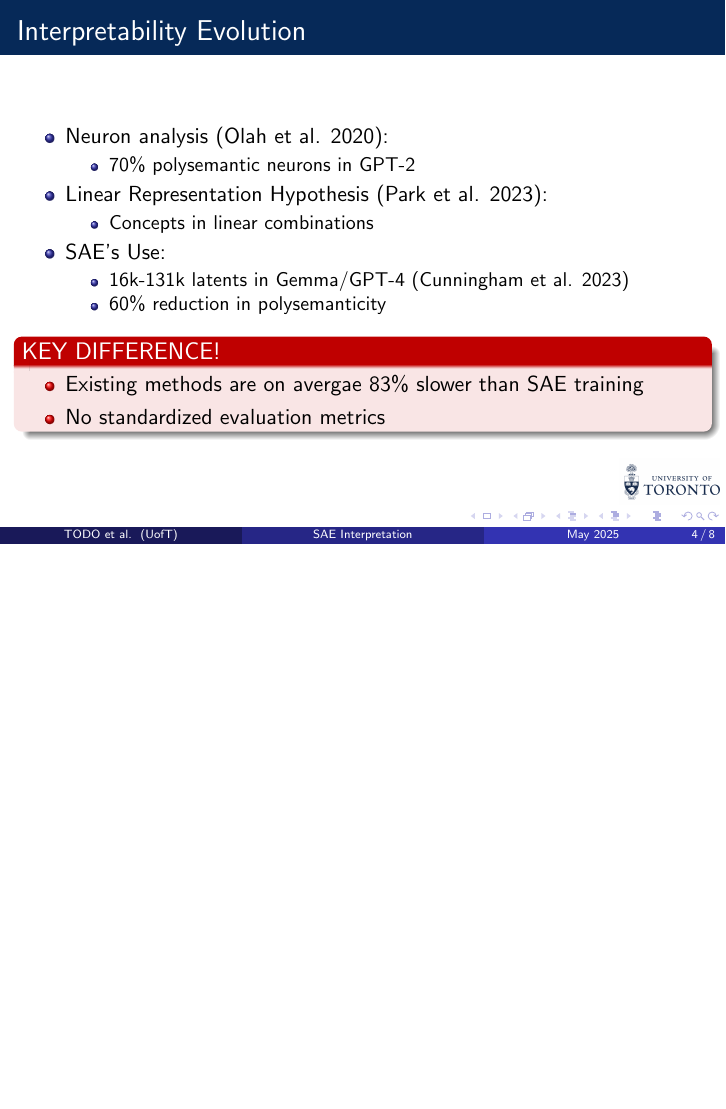
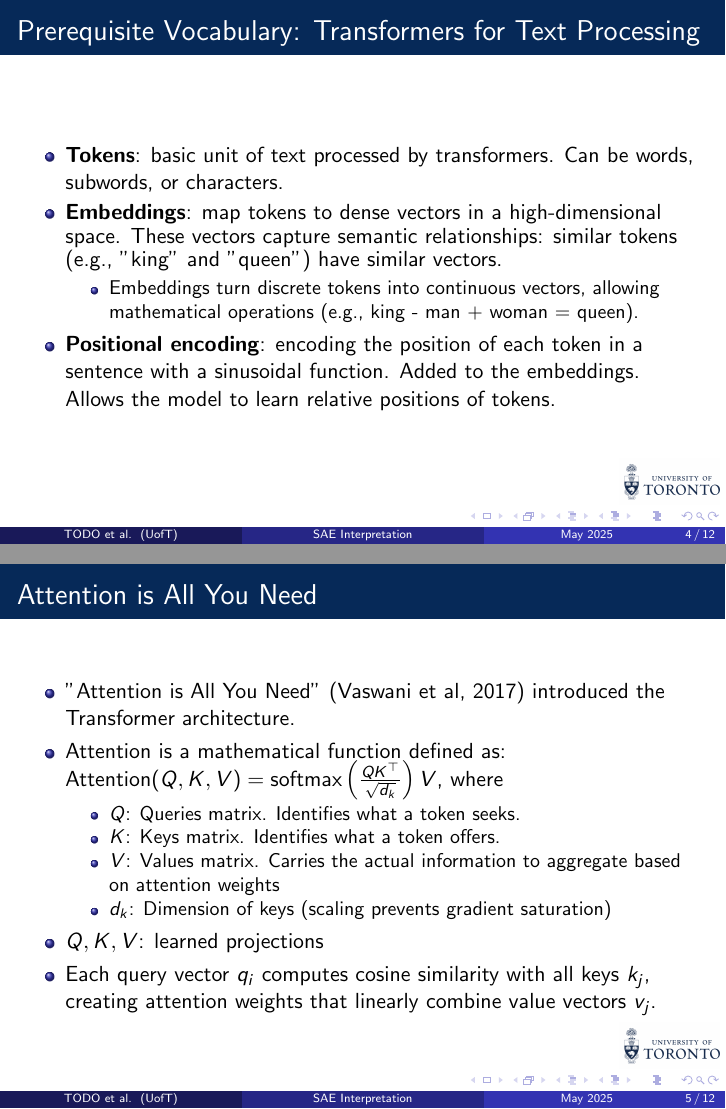
Before and after one commit to Vincc/mldrp, LaTeX slides (presentation.tex): page 4 of 8 before the commit and pages 4 and 5 of 12 after it, the two joined at a grey line, the shorter picture padded with empty space. Compiled offline with pdfLaTeX.

Commit message:
Transformer and motivation sections completed

```diff
--- a/presentation.tex
+++ b/presentation.tex
@@ -1,9 +1,10 @@
 \documentclass{beamer}
+\usepackage{graphicx}
 \usetheme{Madrid}
 \usecolortheme{default}
 
 \title[SAE Interpretation]
-{Automatically Interpreting Millions of Features in Large Language Models}
+{DRP}
 
 \subtitle{Machine Learning DRP Presentation}
 
@@ -61,18 +62,33 @@ TODO \inst{4} \and TODO \inst{5}}
 \end{block}
 \end{frame}
 
-\section{Related Work}
+\section{Transformers}
 \begin{frame}
-\frametitle{Interpretability Evolution}
+\frametitle{Prerequisite Vocabulary: Transformers for Text Processing}
 \begin{itemize}
-    \item Neuron analysis (Olah et al. 2020):
+    \item \textbf{Tokens}: basic unit of text processed by transformers. Can be words, subwords, or characters.
+    \item \textbf{Embeddings}: map tokens to dense vectors in a high-dimensional space. These vectors capture semantic relationships: similar tokens (e.g., "king" and "queen") have similar vectors.
     \begin{itemize}
-        \item 70\% polysemantic neurons in GPT-2
+        \item Embeddings turn discrete tokens into continuous vectors, allowing mathematical operations (e.g., king - man + woman = queen).
     \end{itemize}
+    \item \textbf{Positional encoding}: encoding the position of each token in a sentence with a sinusoidal function. Added to the embeddings. Allows the model to learn relative positions of tokens.
+\end{itemize}
+\end{frame}
 
-    \item Linear Representation Hypothesis (Park et al. 2023):
+\begin{frame}
+\frametitle{Attention is All You Need}
+\begin{itemize}
+    \item "Attention is All You Need" (Vaswani et al, 2017) introduced the Transformer architecture.
+    \item Attention is a mathematical function defined as:\\
+    $ \text{Attention}(Q, K, V) = \text{softmax}\left( \frac{QK^\top}{\sqrt{d_k}} \right) V $, where
     \begin{itemize}
-        \item Concepts in linear combinations
+        \item $Q$: Queries matrix. Identifies what a token seeks.
+        \item $K$: Keys matrix. Identifies what a token offers.
+        \item $V$: Values matrix. Carries the actual information to aggregate based on attention weights
+        \item $d_k$: Dimension of keys (scaling prevents gradient saturation)
     \end{itemize}
+    \item $Q, K, V$: learned projections
+    \item Each query vector $q_i$ computes cosine similarity with all keys $k_j$, creating attention weights that linearly combine value vectors $v_j$.
+\end{itemize}
+\end{frame}
 
-    \item SAE's Use:
@@ -79,3 +106,2 @@ TODO \inst{4} \and TODO \inst{5}}
+    \frametitle{Attention is All You Need}
     \begin{itemize}
-        \item 16k-131k latents in Gemma/GPT-4 (Cunningham et al. 2023)
-        \item 60\% reduction in polysemanticity
@@ -82,9 +113,3 @@ TODO \inst{4} \and TODO \inst{5}}
     \end{itemize}
-\end{itemize}
+\end{frame}
 
-\begin{alertblock}{KEY DIFFERENCE!}
-\begin{itemize}
-    \item Existing methods are on avergae 83\% slower than SAE training
-    \item No standardized evaluation metrics
-\end{itemize}
-\end{alertblock}
```
Also changed, not shown: presentation.pdf, transformer.png (added), presentation.tex (25 more changed lines).
